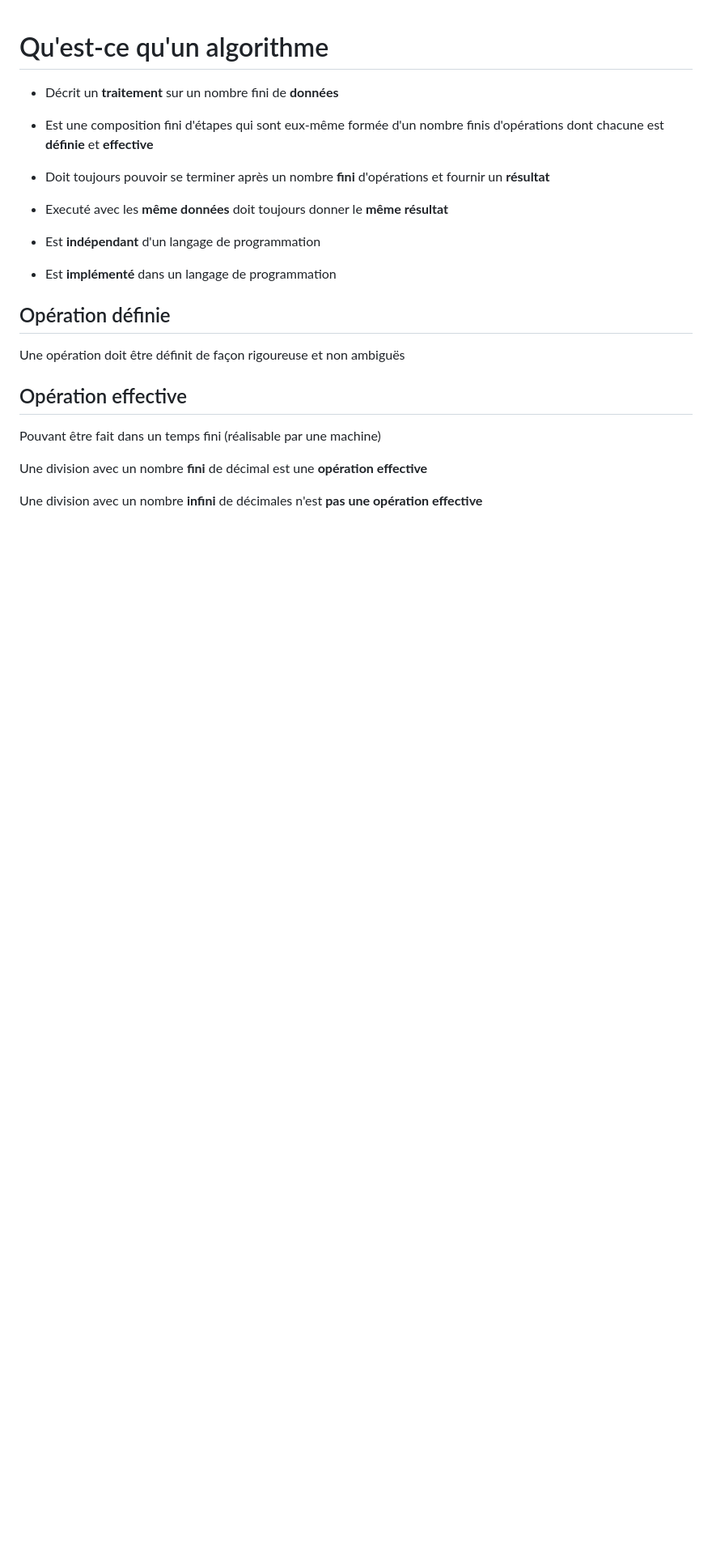
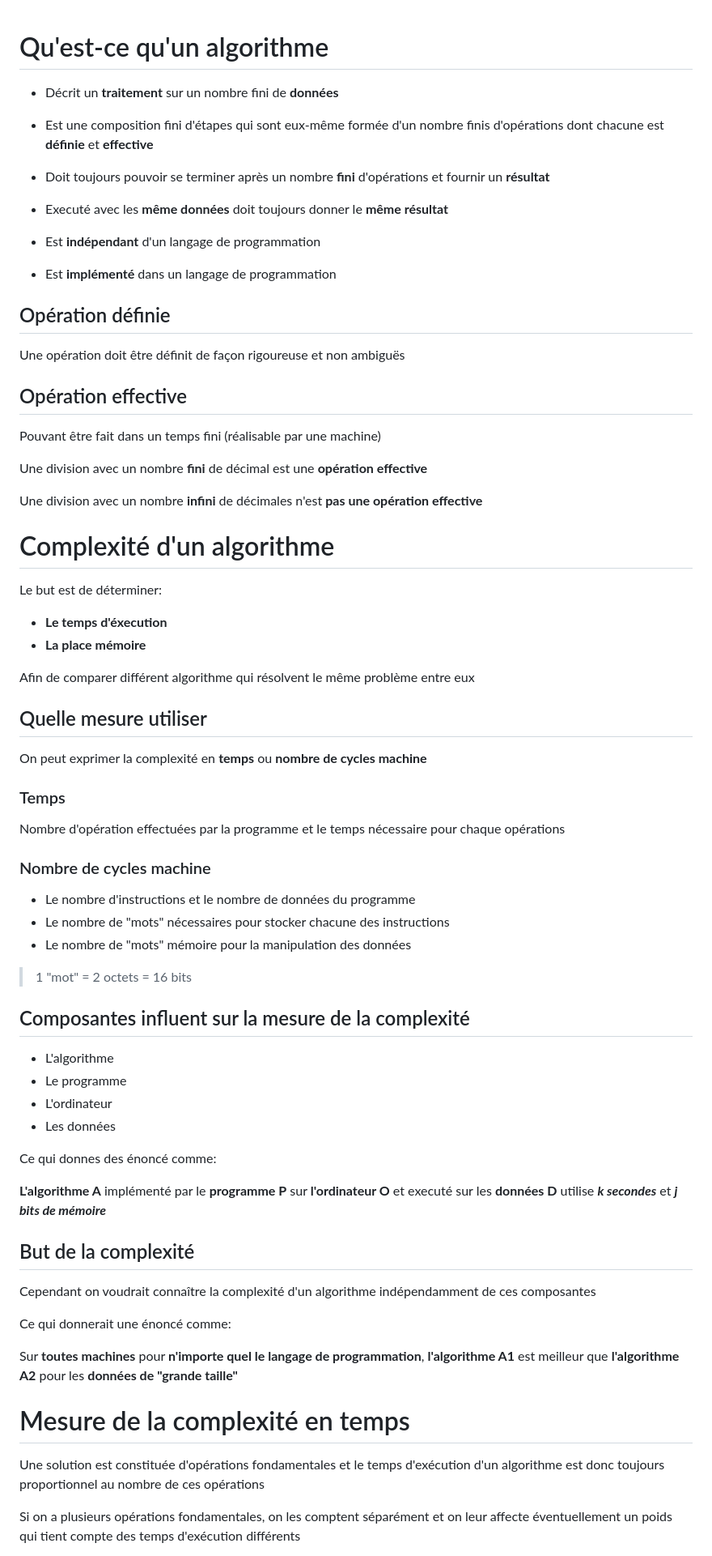
Before and after one commit to owencalvin/abstracts, a Markdown page: algo/2_intro_algorithm.md, the part around the change printed below. Shown: that part at 81% size. Drawn GitHub-style; blank space fills up the shorter version.

Commit message:
edit(algo/)

```diff
--- a/algo/2_intro_algorithm.md
+++ b/algo/2_intro_algorithm.md
@@ -11,7 +11,6 @@
 
 - Est **implémenté** dans un langage de programmation
 
-
 ## Opération définie
 Une opération doit être définit de façon rigoureuse et non ambiguës
 
@@ -21,3 +20,47 @@ Pouvant être fait dans un temps fini (réalisable par une machine)
 Une division avec un nombre **fini** de décimal est une **opération effective**
 
 Une division avec un nombre **infini** de décimales n'est **pas une opération effective**
+
+
+# Complexité d'un algorithme
+Le but est de déterminer:
+- **Le temps d'éxecution**
+- **La place mémoire**
+
+Afin de comparer différent algorithme qui résolvent le même problème entre eux
+
+## Quelle mesure utiliser
+On peut exprimer la complexité en **temps** ou **nombre de cycles machine**
+
+### Temps
+Nombre d'opération effectuées par la programme et le temps nécessaire pour chaque opérations
+
+### Nombre de cycles machine
+- Le nombre d'instructions et le nombre de données du programme
+- Le nombre de "mots" nécessaires pour stocker chacune des instructions
+- Le nombre de "mots" mémoire pour la manipulation des données
+
+> 1 "mot" = 2 octets = 16 bits
+
+## Composantes influent sur la mesure de la complexité
+- L'algorithme
+- Le programme
+- L'ordinateur
+- Les données
+
+Ce qui donnes des énoncé comme:
+
+**L'algorithme A** implémenté par le **programme P** sur **l'ordinateur O** et executé sur les **données D** utilise **_k secondes_** et **_j bits de mémoire_**
+
+## But de la complexité
+Cependant on voudrait connaître la complexité d'un algorithme indépendamment de ces composantes
+
+Ce qui donnerait une énoncé comme:
+
+Sur **toutes machines** pour **n'importe quel le langage de programmation**, **l'algorithme A1** est meilleur que **l'algorithme A2** pour les **données de "grande taille"**
+
+# Mesure de la complexité en temps
+Une solution est constituée d'opérations fondamentales et le temps d'exécution d'un algorithme est donc toujours proportionnel au nombre de ces opérations
+
+Si on a plusieurs opérations fondamentales, on les comptent séparément et on leur affecte éventuellement un poids qui tient compte des temps d'exécution différents
+
```
Also changed, not shown: other parts of algo/2_intro_algorithm.md (+74 -0 lines), algo/images/complexity.png (added), algo/images/data_size.png (added), algo/images/execution_time.png (added).
